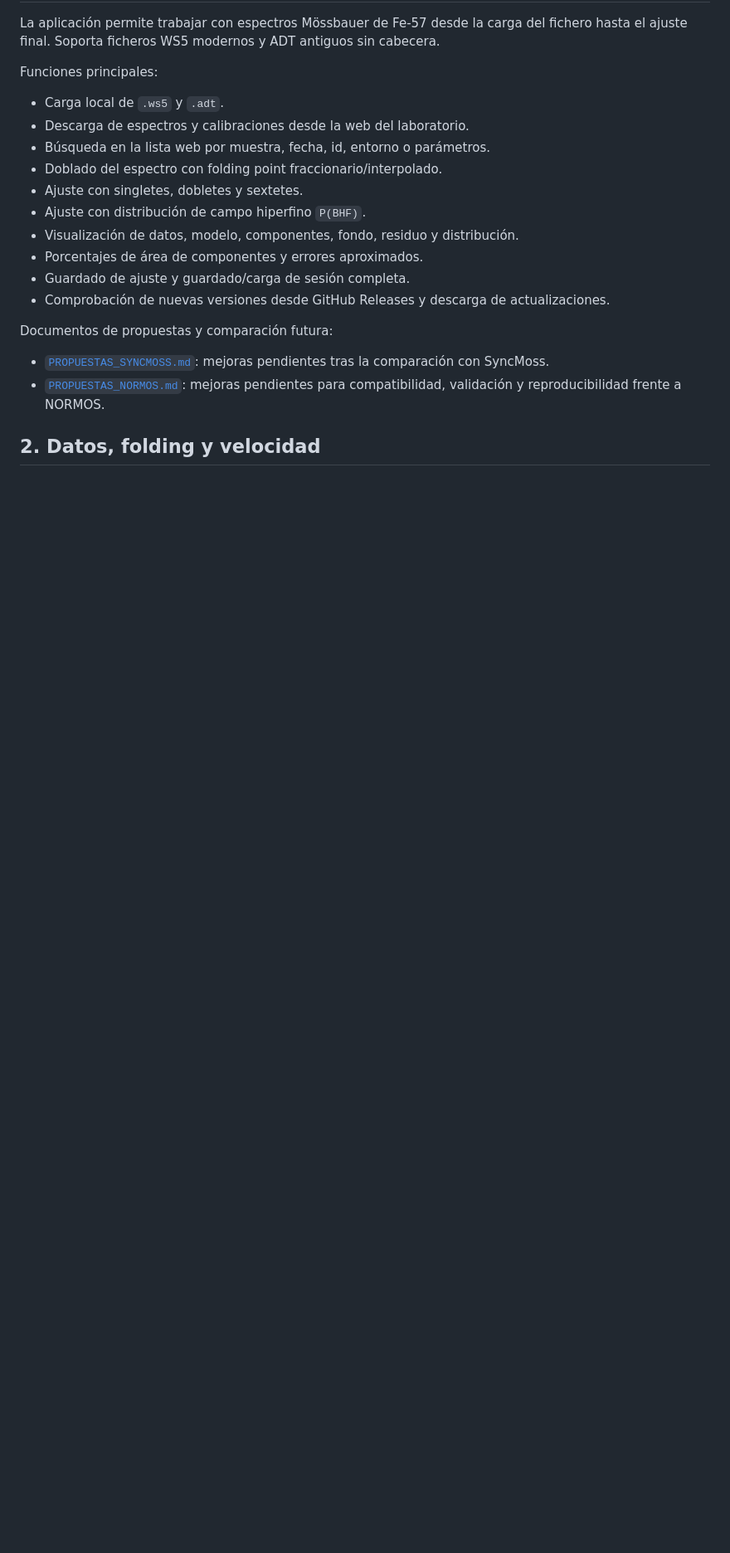
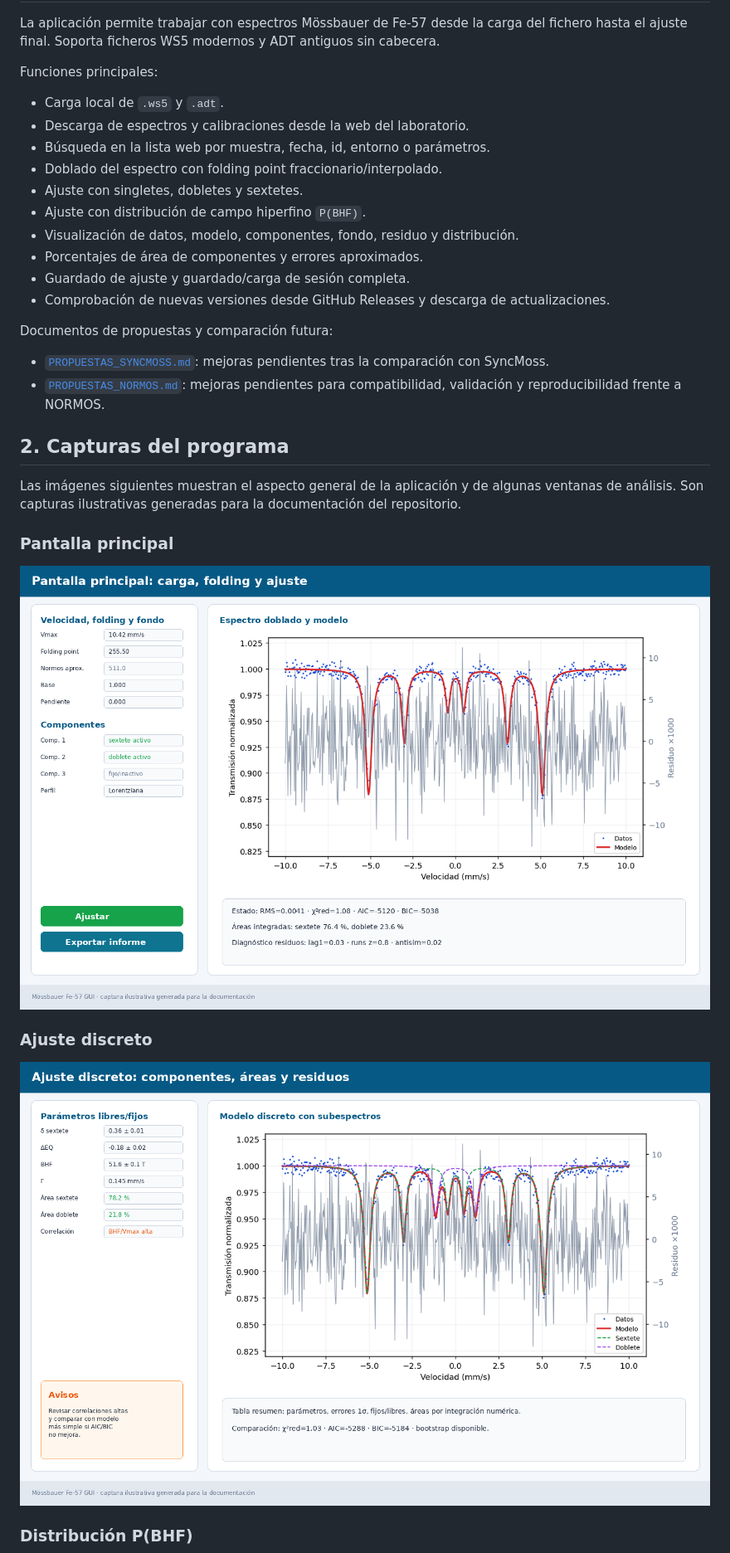
Before and after one commit to sullymike/Fitbauer, a Markdown page: README.md, the part around one of its changes. Shown at 83% size. Drawn GitHub-style; pictures changed too: captura-ajuste-discreto.png (added), captura-pantalla-principal.png (added); blank space fills up the shorter version.

Commit message:
Add README screenshots

```diff
--- a/README.md
+++ b/README.md
@@ -29,4 +29,18 @@ Documentos de propuestas y comparación futura:
 - [`PROPUESTAS_SYNCMOSS.md`](PROPUESTAS_SYNCMOSS.md): mejoras pendientes tras la comparación con SyncMoss.
 - [`PROPUESTAS_NORMOS.md`](PROPUESTAS_NORMOS.md): mejoras pendientes para compatibilidad, validación y reproducibilidad frente a NORMOS.
 
-## 2. Datos, folding y velocidad
+
+## 2. Capturas del programa
+
+Las imágenes siguientes muestran el aspecto general de la aplicación y de algunas ventanas de análisis. Son capturas ilustrativas generadas para la documentación del repositorio.
+
+### Pantalla principal
+
+<img src="captura-pantalla-principal.png" alt="Pantalla principal de Mössbauer Fe-57 GUI" width="900">
+
+### Ajuste discreto
+
+<img src="captura-ajuste-discreto.png" alt="Ajuste discreto con componentes, áreas y residuos" width="900">
+
+### Distribución P(BHF)
+
```
Also changed, not shown: other parts of README.md (+17 -6 lines), captura-distribucion-bhf.png (added), captura-informe-markdown-pdf.png (added), captura-lcurve.png (added).
